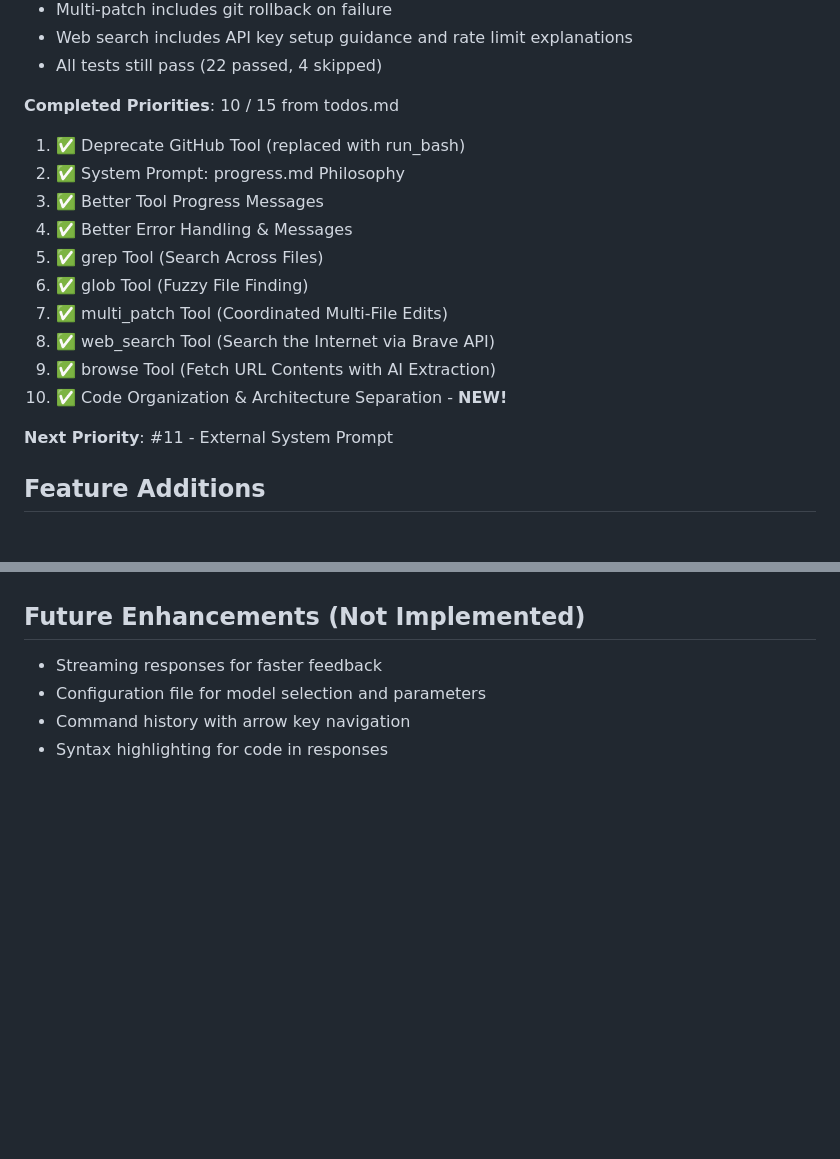
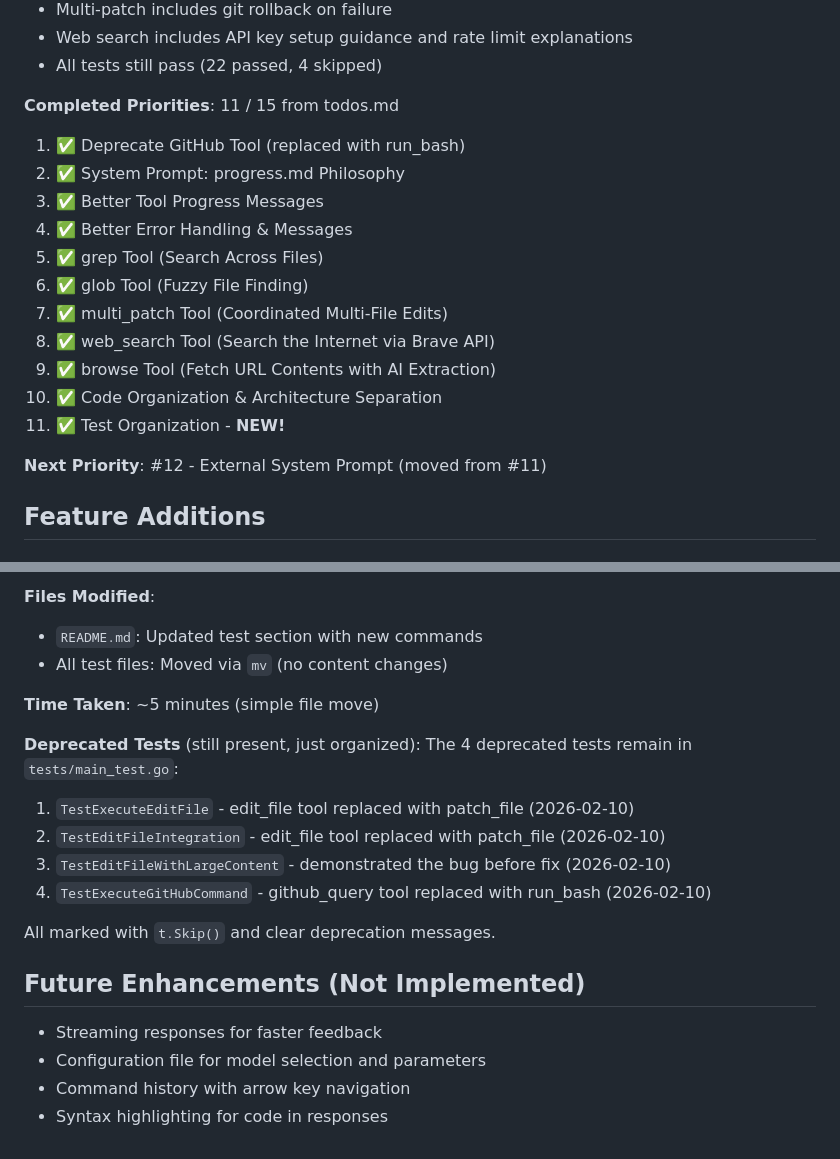
Before and after one commit to superbuilders/clyde, a Markdown page: progress.md, 2 parts joined by grey strips. GitHub-like rendering; blank space fills up the shorter version.

```diff
--- a/progress.md
+++ b/progress.md
@@ -935,7 +935,7 @@ Error messages should be **teachers**, not just reporters. Every error is an opp
 - Web search includes API key setup guidance and rate limit explanations
 - All tests still pass (22 passed, 4 skipped)
 
-**Completed Priorities**: 10 / 15 from todos.md
+**Completed Priorities**: 11 / 15 from todos.md
 1. ✅ Deprecate GitHub Tool (replaced with run_bash)
 2. ✅ System Prompt: progress.md Philosophy
 3. ✅ Better Tool Progress Messages
@@ -945,9 +945,10 @@ Error messages should be **teachers**, not just reporters. Every error is an opp
 7. ✅ multi_patch Tool (Coordinated Multi-File Edits)
 8. ✅ web_search Tool (Search the Internet via Brave API)
 9. ✅ browse Tool (Fetch URL Contents with AI Extraction)
-10. ✅ Code Organization & Architecture Separation - **NEW!**
-
-**Next Priority**: #11 - External System Prompt
+10. ✅ Code Organization & Architecture Separation
+11. ✅ Test Organization - **NEW!**
+
+**Next Priority**: #12 - External System Prompt (moved from #11)
 
 ## Feature Additions
 
@@ -1746,3 +1814,18 @@ After:
+**Files Modified**:
+- `README.md`: Updated test section with new commands
+- All test files: Moved via `mv` (no content changes)
+
+**Time Taken**: ~5 minutes (simple file move)
+
+**Deprecated Tests** (still present, just organized):
+The 4 deprecated tests remain in `tests/main_test.go`:
+1. `TestExecuteEditFile` - edit_file tool replaced with patch_file (2026-02-10)
+2. `TestEditFileIntegration` - edit_file tool replaced with patch_file (2026-02-10)
+3. `TestEditFileWithLargeContent` - demonstrated the bug before fix (2026-02-10)
+4. `TestExecuteGitHubCommand` - github_query tool replaced with run_bash (2026-02-10)
+
+All marked with `t.Skip()` and clear deprecation messages.
+
 ## Future Enhancements (Not Implemented)
 - Streaming responses for faster feedback
 - Configuration file for model selection and parameters
```
Also changed, not shown: other parts of progress.md (+67 -0 lines).
